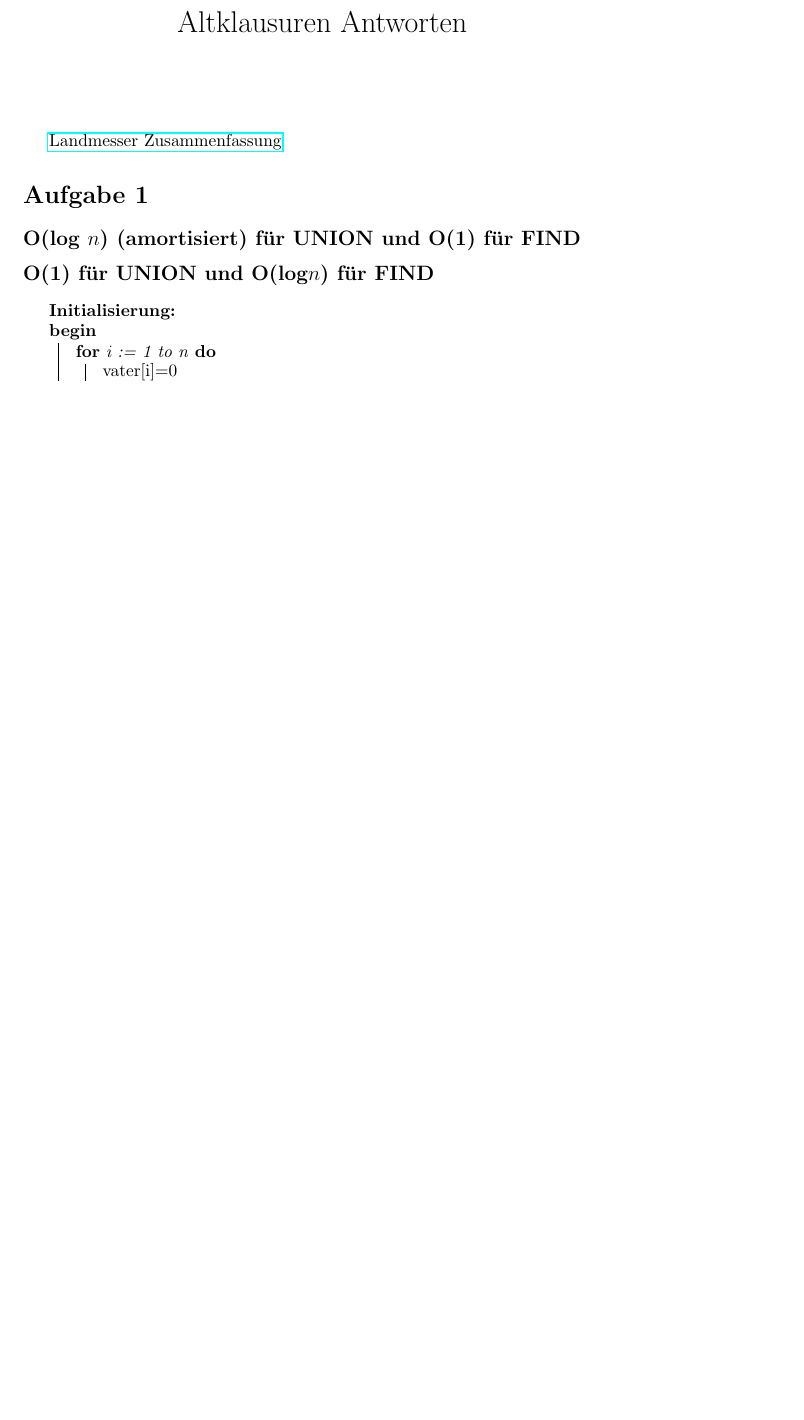
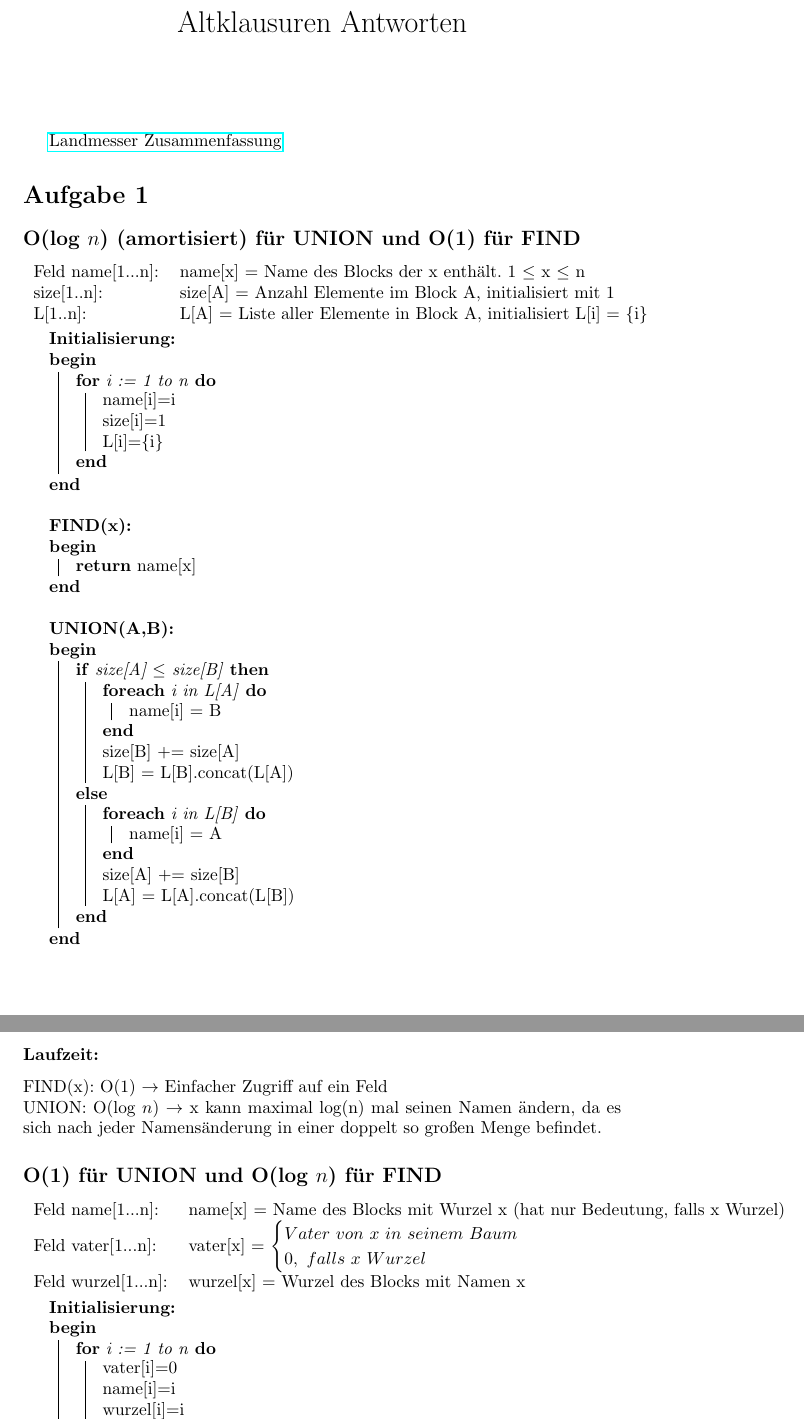
Before and after one commit to AaronWinziers/Uni, a LaTeX document (algo2/AltklausurenAntworten.tex): part of page 1 of 5 before the commit and two parts of pages 1 and 2 of 6 after it, the two joined at a grey line, cut so that both start at the same text, the shorter picture padded with empty space. Compiled offline with pdfLaTeX.

Commit message:
Added some answers to Algo2

```diff
--- a/algo2/AltklausurenAntworten.tex
+++ b/algo2/AltklausurenAntworten.tex
@@ -28,7 +28,63 @@
 \href{https://github.com/ofenstichloch/Uni/blob/master/Kapitel\%20ADS/VL.pdf}{Landmesser Zusammenfassung}
 \section*{Aufgabe 1}
 \subsection*{O(log $n$) (amortisiert) für UNION und O(1) für FIND}
-\subsection*{O(1) für UNION und O(log$n$) für FIND}
+
+\begin{tabular}{ll}
+     Feld name[1...n]:& name[x] = Name des Blocks der x enthält. 1 $\leq$ x $\leq$ n \\
+     size[1..n]:& size[A] = Anzahl Elemente im Block A, initialisiert mit 1 \\
+     L[1..n]: & L[A] = Liste aller Elemente in Block A, initialisiert L[i] = \{i\}
+\end{tabular}
+\begin{algorithm}[H]
+
+    \textbf{Initialisierung:}	\\
+	\Begin{
+		\For{i := 1 to n}{
+			name[i]=i \\
+			size[i]=1 \\
+			L[i]=\{i\}
+		}
+	}
+	~\\
+	\textbf{FIND(x):} \\
+	\Begin{
+		\textbf{return} name[x] \\
+	}
+	~\\
+	\textbf{UNION(A,B):} \\
+	\Begin{
+		\uIf{size[A] $\leq$ size[B]}
+		{
+		    \ForEach{i in L[A]}{
+		        name[i] = B \\
+		    }
+		    size[B] += size[A] \\
+		    L[B] = L[B].concat(L[A]) \\
+		}
+		\Else{
+    		\ForEach{i in L[B]}{
+    		        name[i] = A \\
+    		    }
+    		    size[A] += size[B] \\
+    		    L[A] = L[A].concat(L[B]) \\
+    		}
+	}
+
+
+\end{algorithm}
+\subsubsection*{Laufzeit:}
+FIND(x): O(1) $\rightarrow$ Einfacher Zugriff auf ein Feld\\
+UNION: O(log $n$) $\rightarrow$ x kann maximal log(n) mal seinen Namen ändern, da es sich nach jeder Namensänderung in einer doppelt so großen Menge befindet.
+
+
+\subsection*{O(1) für UNION und O(log $n$) für FIND}
+\begin{tabular}{ll}
+     Feld name[1...n]:& name[x] = Name des Blocks mit Wurzel x (hat nur Bedeutung, falls x Wurzel) \\
+     Feld vater[1...n]:& vater[x] = $\begin{cases}
+    Vater\ von\ x\ in\ seinem\ Baum\\
+    0,\ falls\ x\ Wurzel
+  \end{cases}$ \\
+     Feld wurzel[1...n]:& wurzel[x] = Wurzel des Blocks mit Namen x \\
+\end{tabular}
 \begin{algorithm}[H]
 	\textbf{Initialisierung:}	\\
 	\Begin{
```
Also changed, not shown: algo2/AltklausurenAntworten.pdf, algo2/AltklausurenAntworten.tex (36 more changed lines).
